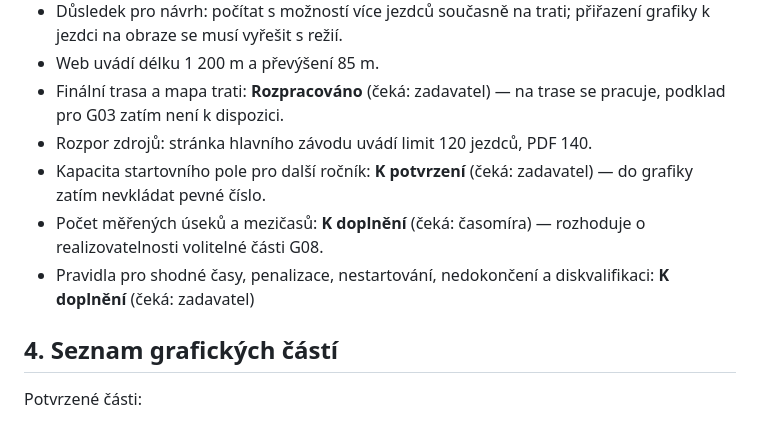
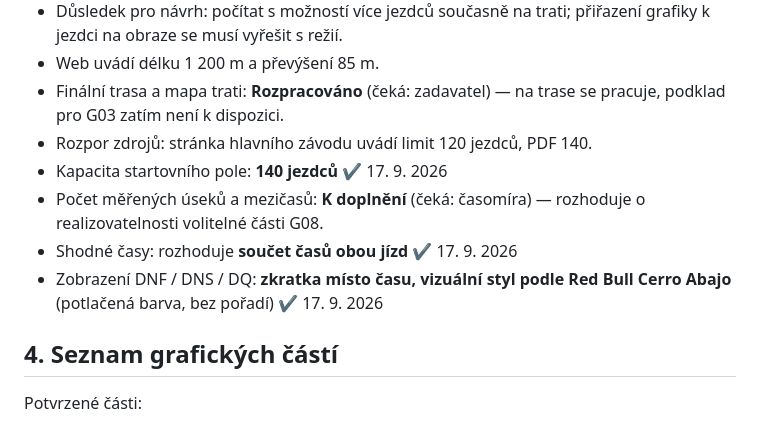
Before and after one commit to kabelkac77/DT-grafika_TV, a Markdown page: ZADANI.md, the part around the change. GitHub-like rendering.

Commit message:
Doplnit odpovědi zadavatele 17. 9. 2026 (kapacita pole, shodné časy, DNF/DNS/DQ)

```diff
--- a/ZADANI.md
+++ b/ZADANI.md
@@ -79,9 +79,10 @@ Níže je referenční stav ročníku 2026, nikoliv potvrzená pravidla dalšíh
 - Web uvádí délku 1 200 m a převýšení 85 m.
 - Finální trasa a mapa trati: **Rozpracováno** (čeká: zadavatel) — na trase se pracuje, podklad pro G03 zatím není k dispozici.
 - Rozpor zdrojů: stránka hlavního závodu uvádí limit 120 jezdců, PDF 140.
-- Kapacita startovního pole pro další ročník: **K potvrzení** (čeká: zadavatel) — do grafiky zatím nevkládat pevné číslo.
+- Kapacita startovního pole: **140 jezdců** ✔ 17. 9. 2026
 - Počet měřených úseků a mezičasů: **K doplnění** (čeká: časomíra) — rozhoduje o realizovatelnosti volitelné části G08.
-- Pravidla pro shodné časy, penalizace, nestartování, nedokončení a diskvalifikaci: **K doplnění** (čeká: zadavatel)
+- Shodné časy: rozhoduje **součet časů obou jízd** ✔ 17. 9. 2026
+- Zobrazení DNF / DNS / DQ: **zkratka místo času, vizuální styl podle Red Bull Cerro Abajo** (potlačená barva, bez pořadí) ✔ 17. 9. 2026
 
 ## 4. Seznam grafických částí
 
```
